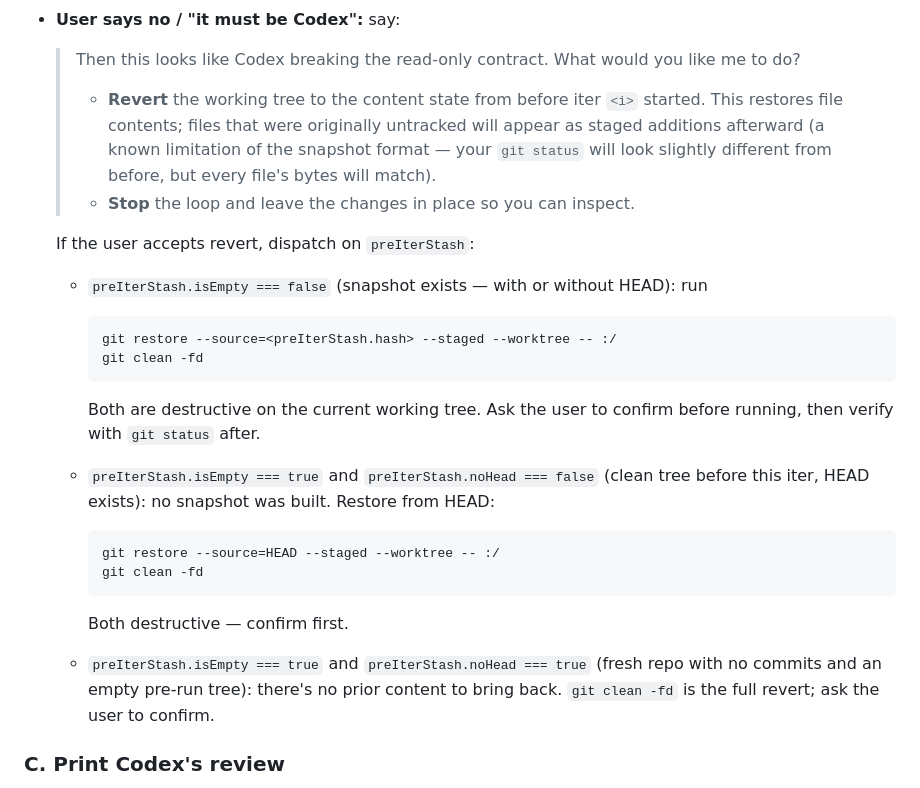
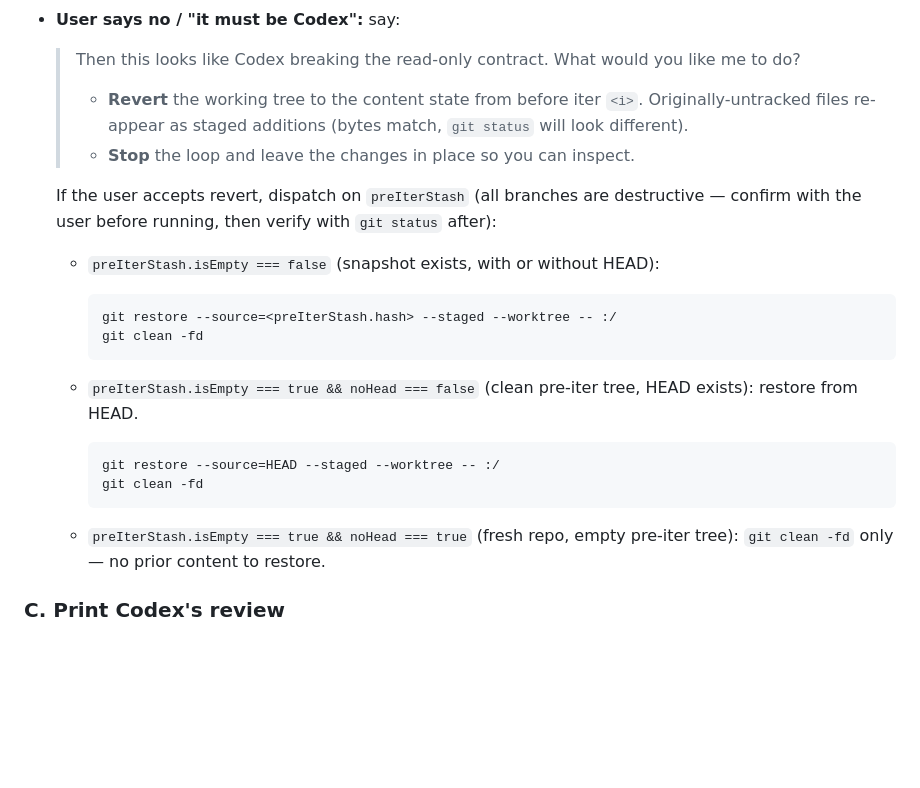
Before and after one commit to CodesEasy/codexgrill, a Markdown page: commands/loop.md, the part around the change. GitHub-like rendering; blank space fills up the shorter version.

Commit message:
docs: tighten revert dispatch, factor destructive-confirm reminder

````diff
--- a/commands/loop.md
+++ b/commands/loop.md
@@ -104,26 +104,24 @@ Wait for the user's answer. Do not call `ExitPlanMode`.
 - **User says yes (they edited / it was their IDE) — continue the loop:** acknowledge ("OK, continuing the loop") and resume at iter `<i+1>`. **No special handling needed** — the next iteration's wrapper run takes a fresh `snapshotBefore` that already includes the user's edits as the new baseline, so they won't re-trip. Do not "reset" anything. Additionally, **if the changed file looks like auto-generated noise that's currently tracked** (e.g., `.idea/*.iml`, build artifacts, framework caches — anything the user wouldn't intentionally edit), ask: "Want me to add `<file>` to `.gitignore` so this check doesn't trip on it again? Only say yes if it's truly auto-generated — committing it might be intentional." If yes, append the path (or a sensible pattern like `<dir>/`) to the project's root `.gitignore` before resuming.
 - **User says no / "it must be Codex":** say:
   > Then this looks like Codex breaking the read-only contract. What would you like me to do?
-  > - **Revert** the working tree to the content state from before iter `<i>` started. This restores file contents; files that were originally untracked will appear as staged additions afterward (a known limitation of the snapshot format — your `git status` will look slightly different from before, but every file's bytes will match).
+  > - **Revert** the working tree to the content state from before iter `<i>`. Originally-untracked files re-appear as staged additions (bytes match, `git status` will look different).
   > - **Stop** the loop and leave the changes in place so you can inspect.
 
-  If the user accepts revert, dispatch on `preIterStash`:
+  If the user accepts revert, dispatch on `preIterStash` (all branches are destructive — confirm with the user before running, then verify with `git status` after):
 
-  - `preIterStash.isEmpty === false` (snapshot exists — with or without HEAD): run
+  - `preIterStash.isEmpty === false` (snapshot exists, with or without HEAD):
     ```bash
     git restore --source=<preIterStash.hash> --staged --worktree -- :/
     git clean -fd
     ```
-    Both are destructive on the current working tree. Ask the user to confirm before running, then verify with `git status` after.
 
-  - `preIterStash.isEmpty === true` and `preIterStash.noHead === false` (clean tree before this iter, HEAD exists): no snapshot was built. Restore from HEAD:
+  - `preIterStash.isEmpty === true && noHead === false` (clean pre-iter tree, HEAD exists): restore from HEAD.
     ```bash
     git restore --source=HEAD --staged --worktree -- :/
     git clean -fd
     ```
-    Both destructive — confirm first.
 
-  - `preIterStash.isEmpty === true` and `preIterStash.noHead === true` (fresh repo with no commits and an empty pre-run tree): there's no prior content to bring back. `git clean -fd` is the full revert; ask the user to confirm.
+  - `preIterStash.isEmpty === true && noHead === true` (fresh repo, empty pre-iter tree): `git clean -fd` only — no prior content to restore.
 
 ### C. Print Codex's review
 
````
Also changed, not shown: commands/once.md (+5 -7 lines).
